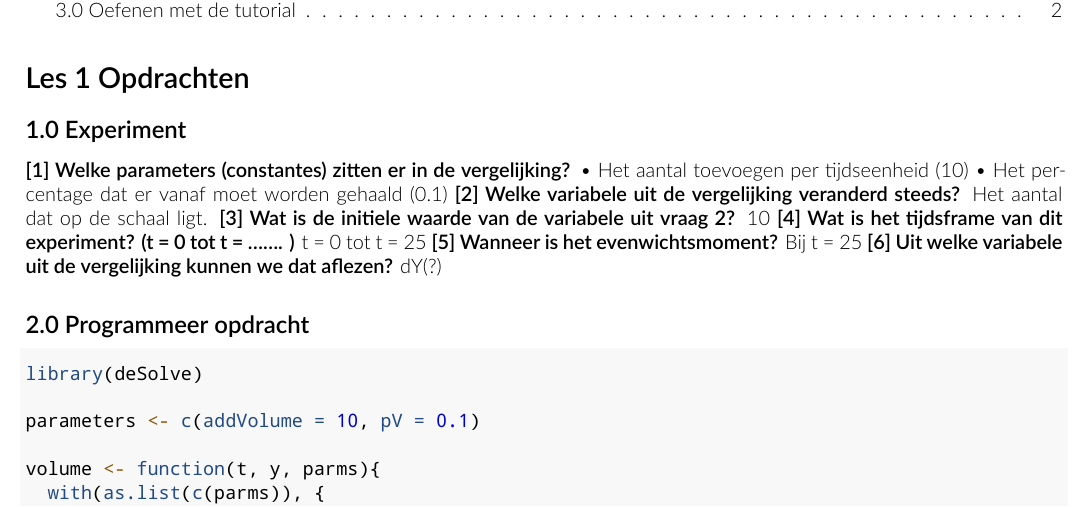
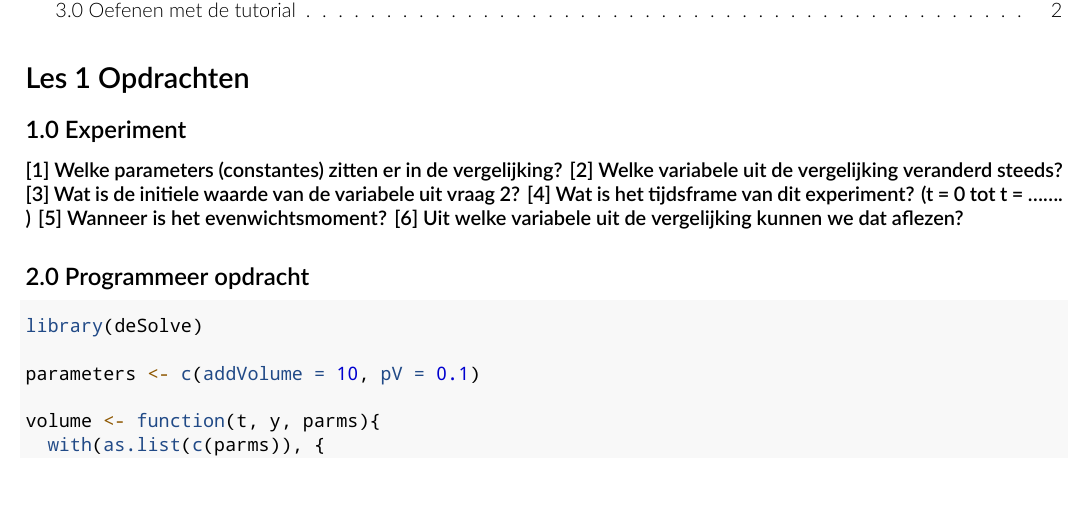
Before and after one commit to RickVenema/Thema8, an R Markdown document (Les 1.Rmd): part of page 1 of 2, cut so that both start at the same text. Rendered offline with R 4.5, knitr and Pandoc, then LaTeX, with nearby package versions.

Commit message:
Revert "Opdracht 1 gemaakt"

````diff
--- a/Les 1.Rmd
+++ b/Les 1.Rmd
@@ -18,18 +18,12 @@ monofont: NotoMono-Regular.ttf
 # Les 1 Opdrachten
 ## 1.0 Experiment
 **[1] Welke parameters (constantes) zitten er in de vergelijking?**
-  • Het aantal toevoegen per tijdseenheid (10)
-  • Het percentage dat er vanaf moet worden gehaald (0.1)
 **[2] Welke variabele uit de vergelijking veranderd steeds?**
-  Het aantal dat op de schaal ligt.
 **[3] Wat is de initiele waarde van de variabele uit vraag 2?**
-  10
 **[4] Wat is het tijdsframe van dit experiment? (t = 0 tot t = ……. )**
-  t = 0 tot t = 25
 **[5] Wanneer is het evenwichtsmoment?**
-  Bij t = 25
 **[6] Uit welke variabele uit de vergelijking kunnen we dat aflezen?**
-  dY(?)
+
 
 ## 2.0 Programmeer opdracht
 ``` {r 2.0}
````
